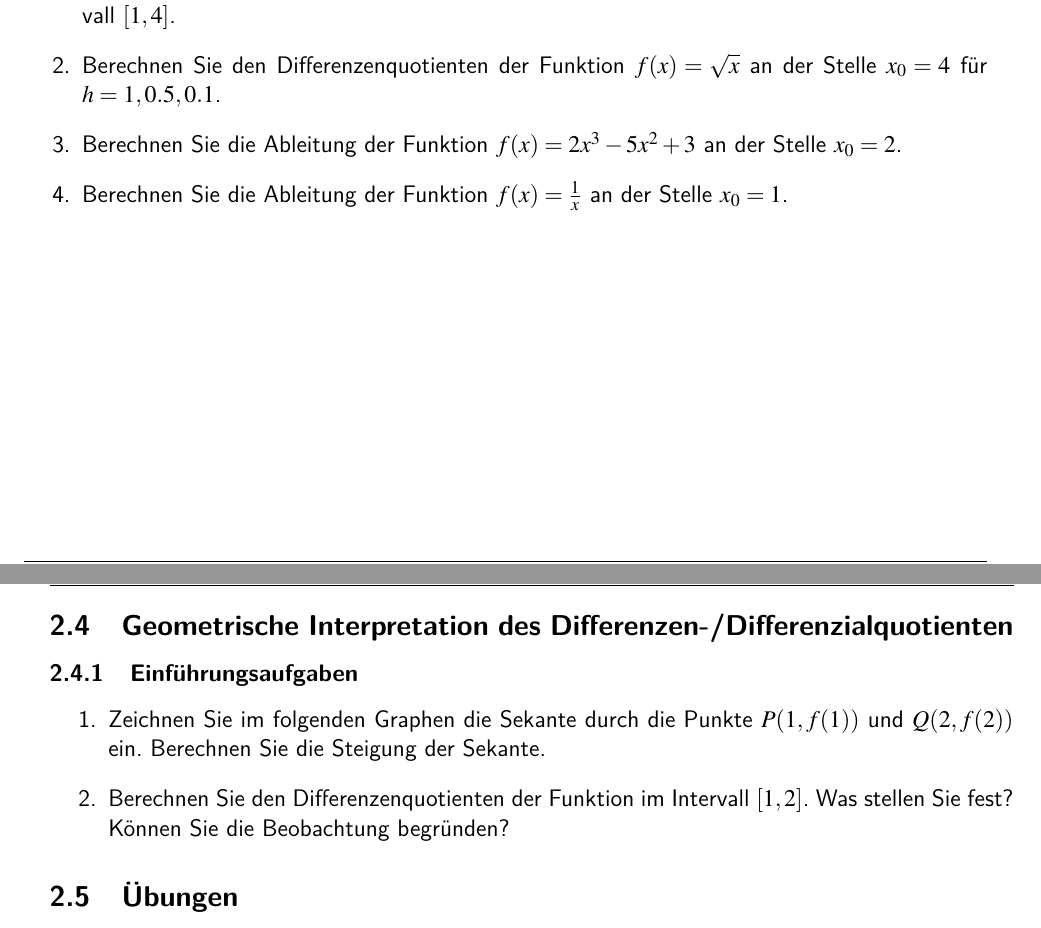
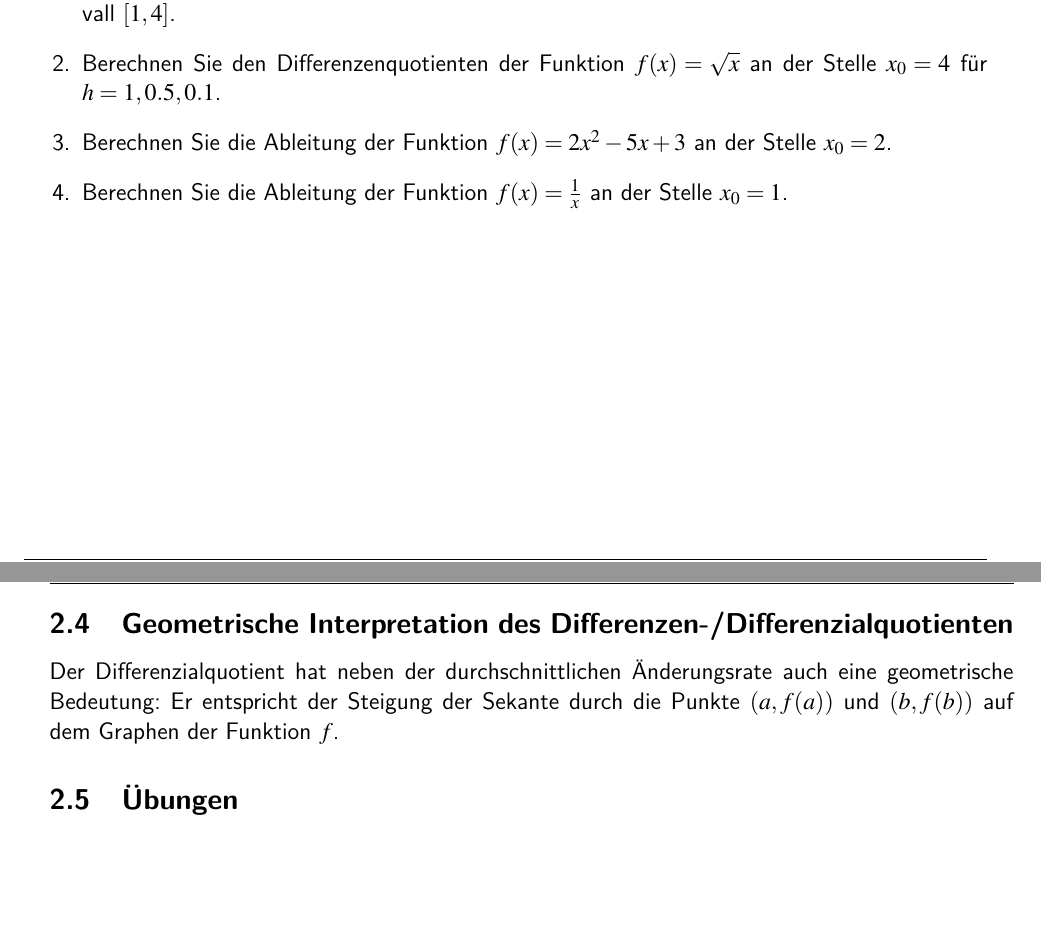
Before and after one commit to patrickhnilicka/Schule-Analysis, a LaTeX document (main.tex, which reads AbleitungI.tex): two parts of pages 27 and 28 of 29, joined at a grey line, cut so that both start at the same text, the shorter picture padded with empty space. Compiled offline with pdfLaTeX.

Commit message:
Zwischenstand geometrische Bedeutung des Differenzialquotienten

```diff
--- a/AbleitungI.tex
+++ b/AbleitungI.tex
@@ -950,16 +950,18 @@ Ist man an der \emph{momentanen} Geschwindigkeit, Beschleunigung oder Änderungs
 \begin{enumerate}
     \item Berechnen Sie die durchschnittliche Änderungsrate der Funktion $f(x) = 3x^2 - 2x + 1$ im Intervall $[1, 4]$.
     \item Berechnen Sie den Differenzenquotienten der Funktion $f(x) = \sqrt{x}$ an der Stelle $x_0 = 4$ für $h = 1, 0.5, 0.1$.
-    \item Berechnen Sie die Ableitung der Funktion $f(x) = 2x^3 - 5x^2 + 3$ an der Stelle $x_0 = 2$.
+    \item Berechnen Sie die Ableitung der Funktion $f(x) = 2x^2 - 5x + 3$ an der Stelle $x_0 = 2$.
     \item Berechnen Sie die Ableitung der Funktion $f(x) = \frac{1}{x}$ an der Stelle $x_0 = 1$.
 \end{enumerate}
 \newpage
 \subsection{Geometrische Interpretation des Differenzen-/Differenzialquotienten}
-\subsubsection{Einführungsaufgaben}
-\begin{enumerate}
-    \item Zeichnen Sie im folgenden Graphen die Sekante durch die Punkte $P(1, f(1))$ und $Q(2, f(2))$ ein. Berechnen Sie die Steigung der Sekante.
-    \item Berechnen Sie den Differenzenquotienten der Funktion im Intervall $[1,2]$. Was stellen Sie fest? Können Sie die Beobachtung begründen?
-\end{enumerate}
+% Aus Zeitgründen keine Einführungsaufgabe, sondern direkt Theorie und Übungen. Für weitere Male aber dazu eine Einführungsaufgabe mit Graphen, um die geometrische Interpretation zu verdeutlichen.
+% \subsubsection{Einführungsaufgaben}
+% \begin{enumerate}
+%     \item Zeichnen Sie im folgenden Graphen die Sekante durch die Punkte $P(1, f(1))$ und $Q(2, f(2))$ ein. Berechnen Sie die Steigung der Sekante.
+%     \item Berechnen Sie den Differenzenquotienten der Funktion im Intervall $[1,2]$. Was stellen Sie fest? Können Sie die Beobachtung begründen?
+% \end{enumerate}
+Der Differenzialquotient hat neben der durchschnittlichen Änderungsrate auch eine geometrische Bedeutung: Er entspricht der Steigung der Sekante durch die Punkte $(a, f(a))$ und $(b, f(b))$ auf dem Graphen der Funktion $f$.
 \subsection{Übungen}
 \begin{enumerate}
     \item Skizzieren Sie den Graphen der Funktion \( f(x) = 2x^2 \). Beantworten Sie dann die folgenden Fragen mit einer Rechnung:
```
